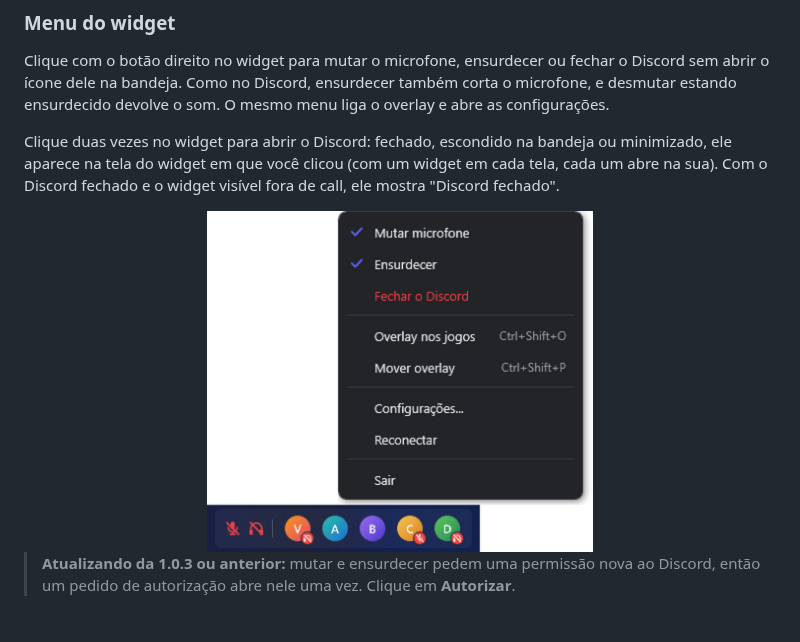
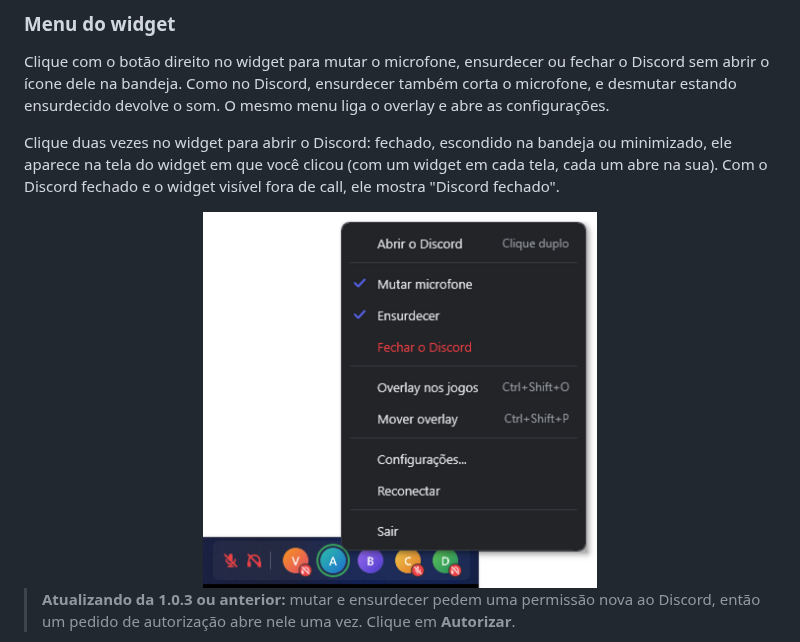
Before and after one commit to Lintzz/widget-disc, a Markdown page: README.md, the part around the change. GitHub-like rendering; pictures changed too: docs/images/menu.png.

Commit message:
README: print do menu com "Abrir o Discord"
Co-Authored-By: Claude Opus 5.5 <noreply@anthropic.com>
Claude-Session: https://claude.ai/code/session_01E8H2GuRs1xmnJZ1U3mJ16F

```diff
--- a/README.md
+++ b/README.md
@@ -100,7 +100,7 @@ tela, cada um abre na sua). Com o Discord fechado e o widget visível fora de ca
 mostra "Discord fechado".
 
 <div align="center">
-<img src="docs/images/menu.png" width="386" alt="Menu do botão direito: mutar microfone, ensurdecer, fechar o Discord, overlay, configurações, reconectar e sair" />
+<img src="docs/images/menu.png" width="394" alt="Menu do botão direito: abrir o Discord, mutar microfone, ensurdecer, fechar o Discord, overlay, configurações, reconectar e sair" />
 </div>
 
 > **Atualizando da 1.0.3 ou anterior:** mutar e ensurdecer pedem uma permissão nova ao
```
